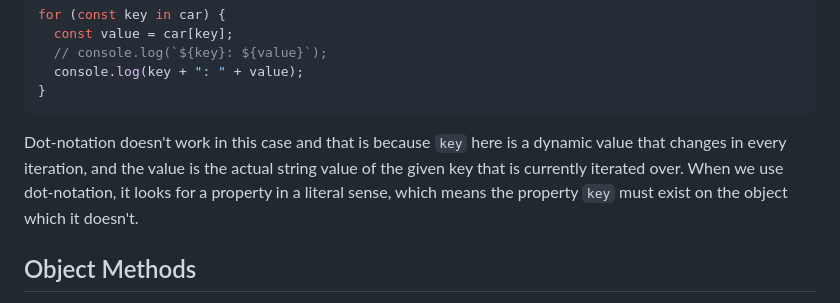
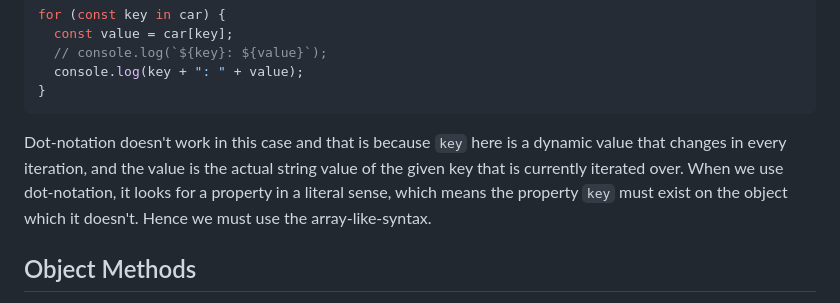
Before and after one commit to ths-lund-fullstack-2024/2024-11-05-array-methods-advanced-objects, a Markdown page: README.md, the part around the change. Rendered like a GitHub page.

````diff
--- a/README.md
+++ b/README.md
@@ -317,7 +317,7 @@ for (const key in car) {
 }
 ```
 
-Dot-notation doesn't work in this case and that is because `key` here is a dynamic value that changes in every iteration, and the value is the actual string value of the given key that is currently iterated over. When we use dot-notation, it looks for a property in a literal sense, which means the property `key` must exist on the object which it doesn't.
+Dot-notation doesn't work in this case and that is because `key` here is a dynamic value that changes in every iteration, and the value is the actual string value of the given key that is currently iterated over. When we use dot-notation, it looks for a property in a literal sense, which means the property `key` must exist on the object which it doesn't. Hence we must use the array-like-syntax.
 
 ## Object Methods
 
````
